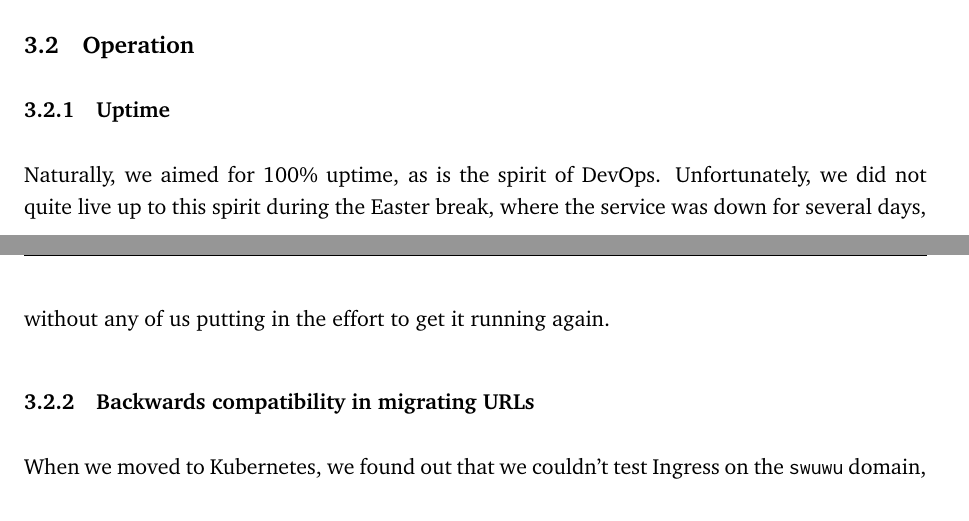
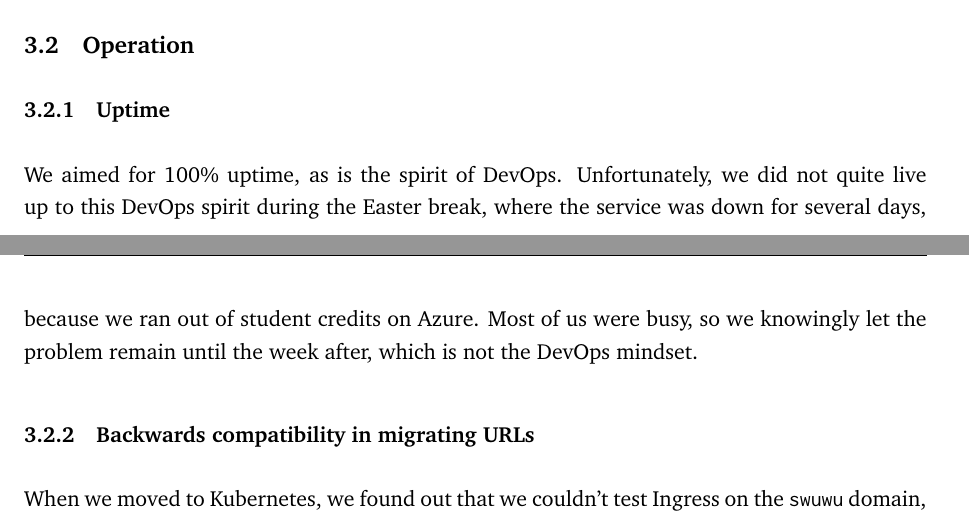
Before and after one commit to Devops-2022-Group-R/itu-minitwit, a LaTeX document (report/main.tex, which reads report/sections/lessons-learned-perspective/operation.tex): two parts of pages 12 and 13 of 20, joined at a grey line, cut so that both start at the same text. Compiled offline with pdfLaTeX.

Commit message:
Reword uptime section
Co-authored-by: Adrian Borup <adrian@borup.com>

```diff
--- a/report/sections/lessons-learned-perspective/operation.tex
+++ b/report/sections/lessons-learned-perspective/operation.tex
@@ -2,7 +2,7 @@
 
 \subsubsection{Uptime}
 
-Naturally, we aimed for 100\% uptime, as is the spirit of DevOps. Unfortunately, we did not quite live up to this spirit during the Easter break, where the service was down for several days, without any of us putting in the effort to get it running again.
+We aimed for 100\% uptime, as is the spirit of DevOps. Unfortunately, we did not quite live up to this DevOps spirit during the Easter break, where the service was down for several days, because we ran out of student credits on Azure. Most of us were busy, so we knowingly let the problem remain until the week after, which is not the DevOps mindset.
 
 
 \subsubsection{Backwards compatibility in migrating URLs}
```
